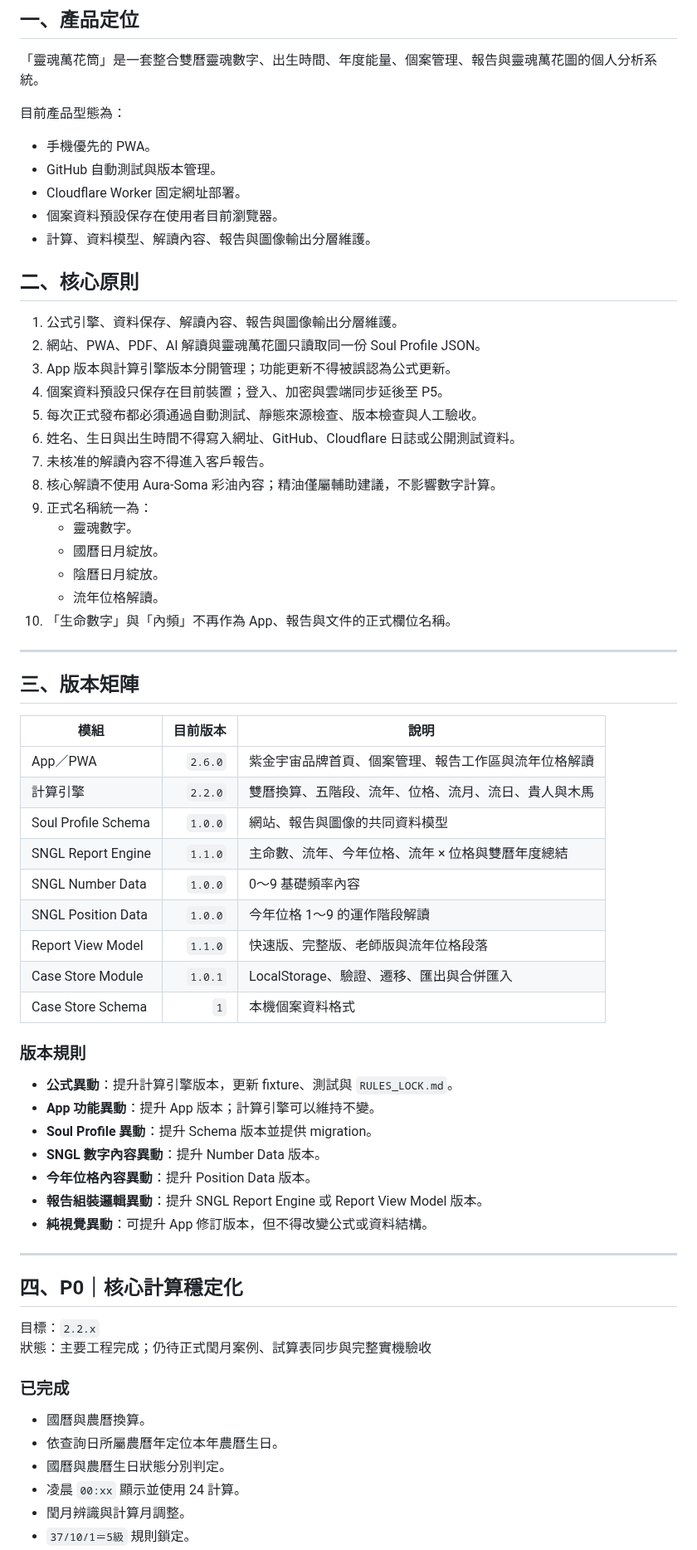
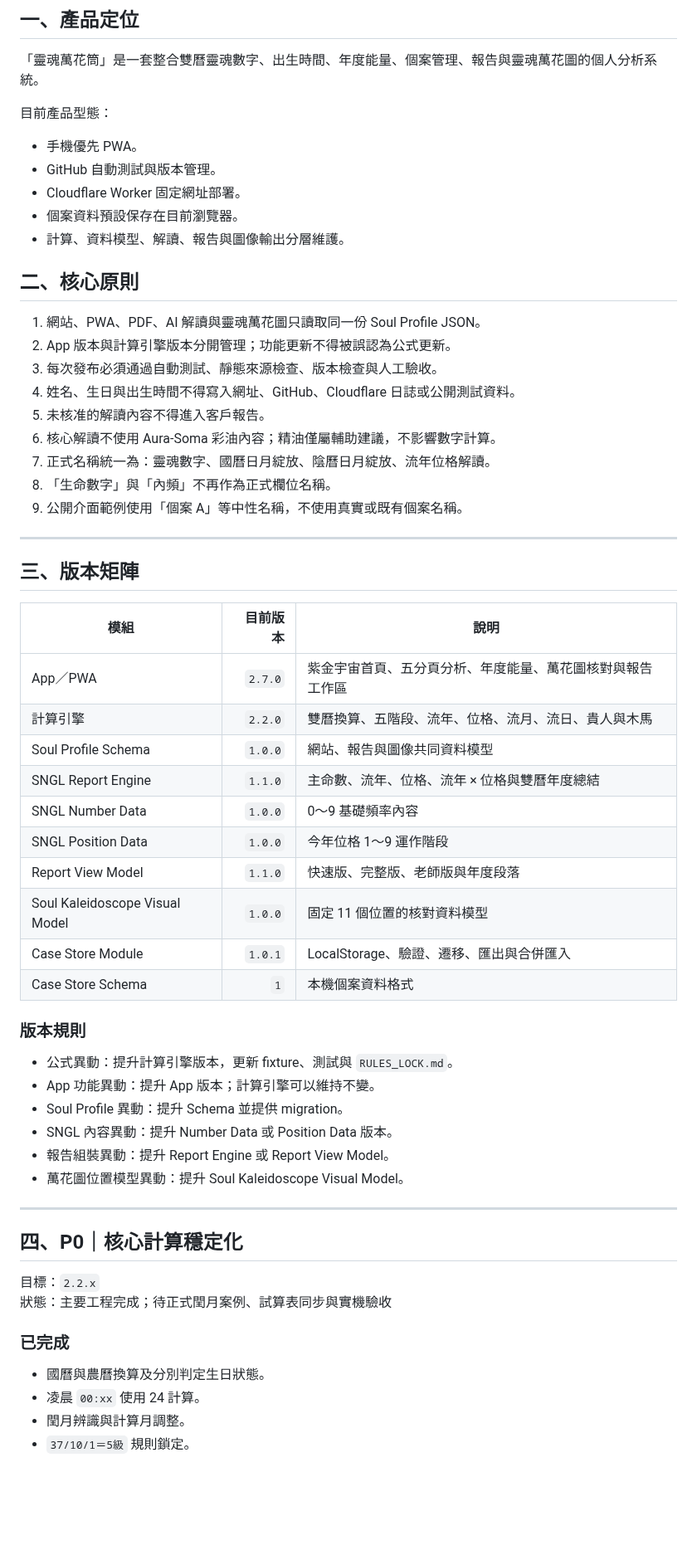
Before and after one commit to ours9638-create/soul-kaleidoscope-v1, a Markdown page: calculator-deploy/docs/ROADMAP.md, the part around one of its changes. Shown at 83% size. Drawn GitHub-style; blank space fills up the shorter version.

```diff
--- a/calculator-deploy/docs/ROADMAP.md
+++ b/calculator-deploy/docs/ROADMAP.md
@@ -4,30 +4,25 @@
 
 「靈魂萬花筒」是一套整合雙曆靈魂數字、出生時間、年度能量、個案管理、報告與靈魂萬花圖的個人分析系統。
 
-目前產品型態為：
+目前產品型態：
 
-- 手機優先的 PWA。
+- 手機優先 PWA。
 - GitHub 自動測試與版本管理。
 - Cloudflare Worker 固定網址部署。
-- 個案資料預設保存在使用者目前瀏覽器。
-- 計算、資料模型、解讀內容、報告與圖像輸出分層維護。
+- 個案資料預設保存在目前瀏覽器。
+- 計算、資料模型、解讀、報告與圖像輸出分層維護。
 
 ## 二、核心原則
 
-1. 公式引擎、資料保存、解讀內容、報告與圖像輸出分層維護。
-2. 網站、PWA、PDF、AI 解讀與靈魂萬花圖只讀取同一份 Soul Profile JSON。
-3. App 版本與計算引擎版本分開管理；功能更新不得被誤認為公式更新。
-4. 個案資料預設只保存在目前裝置；登入、加密與雲端同步延後至 P5。
-5. 每次正式發布都必須通過自動測試、靜態來源檢查、版本檢查與人工驗收。
-6. 姓名、生日與出生時間不得寫入網址、GitHub、Cloudflare 日誌或公開測試資料。
-7. 未核准的解讀內容不得進入客戶報告。
-8. 核心解讀不使用 Aura-Soma 彩油內容；精油僅屬輔助建議，不影響數字計算。
-9. 正式名稱統一為：
-   - 靈魂數字。
-   - 國曆日月綻放。
-   - 陰曆日月綻放。
-   - 流年位格解讀。
-10. 「生命數字」與「內頻」不再作為 App、報告與文件的正式欄位名稱。
+1. 網站、PWA、PDF、AI 解讀與靈魂萬花圖只讀取同一份 Soul Profile JSON。
+2. App 版本與計算引擎版本分開管理；功能更新不得被誤認為公式更新。
+3. 每次發布必須通過自動測試、靜態來源檢查、版本檢查與人工驗收。
+4. 姓名、生日與出生時間不得寫入網址、GitHub、Cloudflare 日誌或公開測試資料。
+5. 未核准的解讀內容不得進入客戶報告。
+6. 核心解讀不使用 Aura-Soma 彩油內容；精油僅屬輔助建議，不影響數字計算。
+7. 正式名稱統一為：靈魂數字、國曆日月綻放、陰曆日月綻放、流年位格解讀。
+8. 「生命數字」與「內頻」不再作為正式欄位名稱。
+9. 公開介面範例使用「個案 A」等中性名稱，不使用真實或既有個案名稱。
 
 ---
 
@@ -35,38 +30,36 @@
 
 | 模組 | 目前版本 | 說明 |
 |---|---:|---|
-| App／PWA | `2.6.0` | 紫金宇宙品牌首頁、個案管理、報告工作區與流年位格解讀 |
+| App／PWA | `2.7.0` | 紫金宇宙首頁、五分頁分析、年度能量、萬花圖核對與報告工作區 |
 | 計算引擎 | `2.2.0` | 雙曆換算、五階段、流年、位格、流月、流日、貴人與木馬 |
-| Soul Profile Schema | `1.0.0` | 網站、報告與圖像的共同資料模型 |
-| SNGL Report Engine | `1.1.0` | 主命數、流年、今年位格、流年 × 位格與雙曆年度總結 |
+| Soul Profile Schema | `1.0.0` | 網站、報告與圖像共同資料模型 |
+| SNGL Report Engine | `1.1.0` | 主命數、流年、位格、流年 × 位格與雙曆年度總結 |
 | SNGL Number Data | `1.0.0` | 0～9 基礎頻率內容 |
-| SNGL Position Data | `1.0.0` | 今年位格 1～9 的運作階段解讀 |
-| Report View Model | `1.1.0` | 快速版、完整版、老師版與流年位格段落 |
+| SNGL Position Data | `1.0.0` | 今年位格 1～9 運作階段 |
+| Report View Model | `1.1.0` | 快速版、完整版、老師版與年度段落 |
+| Soul Kaleidoscope Visual Model | `1.0.0` | 固定 11 個位置的核對資料模型 |
 | Case Store Module | `1.0.1` | LocalStorage、驗證、遷移、匯出與合併匯入 |
 | Case Store Schema | `1` | 本機個案資料格式 |
 
 ### 版本規則
 
-- **公式異動**：提升計算引擎版本，更新 fixture、測試與 `RULES_LOCK.md`。
-- **App 功能異動**：提升 App 版本；計算引擎可以維持不變。
-- **Soul Profile 異動**：提升 Schema 版本並提供 migration。
-- **SNGL 數字內容異動**：提升 Number Data 版本。
-- **今年位格內容異動**：提升 Position Data 版本。
-- **報告組裝邏輯異動**：提升 SNGL Report Engine 或 Report View Model 版本。
-- **純視覺異動**：可提升 App 修訂版本，但不得改變公式或資料結構。
+- 公式異動：提升計算引擎版本，更新 fixture、測試與 `RULES_LOCK.md`。
+- App 功能異動：提升 App 版本；計算引擎可以維持不變。
+- Soul Profile 異動：提升 Schema 並提供 migration。
+- SNGL 內容異動：提升 Number Data 或 Position Data 版本。
+- 報告組裝異動：提升 Report Engine 或 Report View Model。
+- 萬花圖位置模型異動：提升 Soul Kaleidoscope Visual Model。
 
 ---
 
 ## 四、P0｜核心計算穩定化
 
 目標：`2.2.x`
-狀態：主要工程完成；仍待正式閏月案例、試算表同步與完整實機驗收
+狀態：主要工程完成；待正式閏月案例、試算表同步與實機驗收
 
 ### 已完成
 
-- 國曆與農曆換算。
-- 依查詢日所屬農曆年定位本年農曆生日。
-- 國曆與農曆生日狀態分別判定。
-- 凌晨 `00:xx` 顯示並使用 24 計算。
+- 國曆與農曆換算及分別判定生日狀態。
+- 凌晨 `00:xx` 使用 24 計算。
 - 閏月辨識與計算月調整。
 - `37/10/1＝5級` 規則鎖定。
```
Also changed, not shown: other parts of calculator-deploy/docs/ROADMAP.md (+90 -168 lines).
